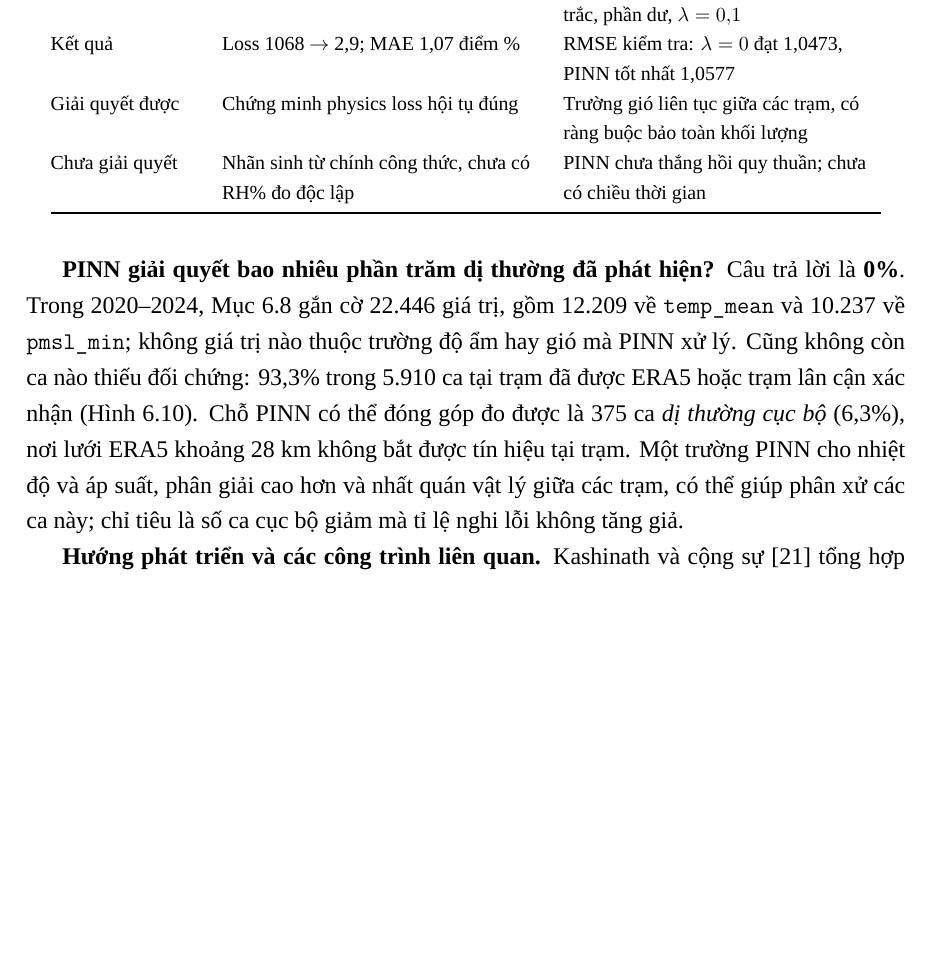
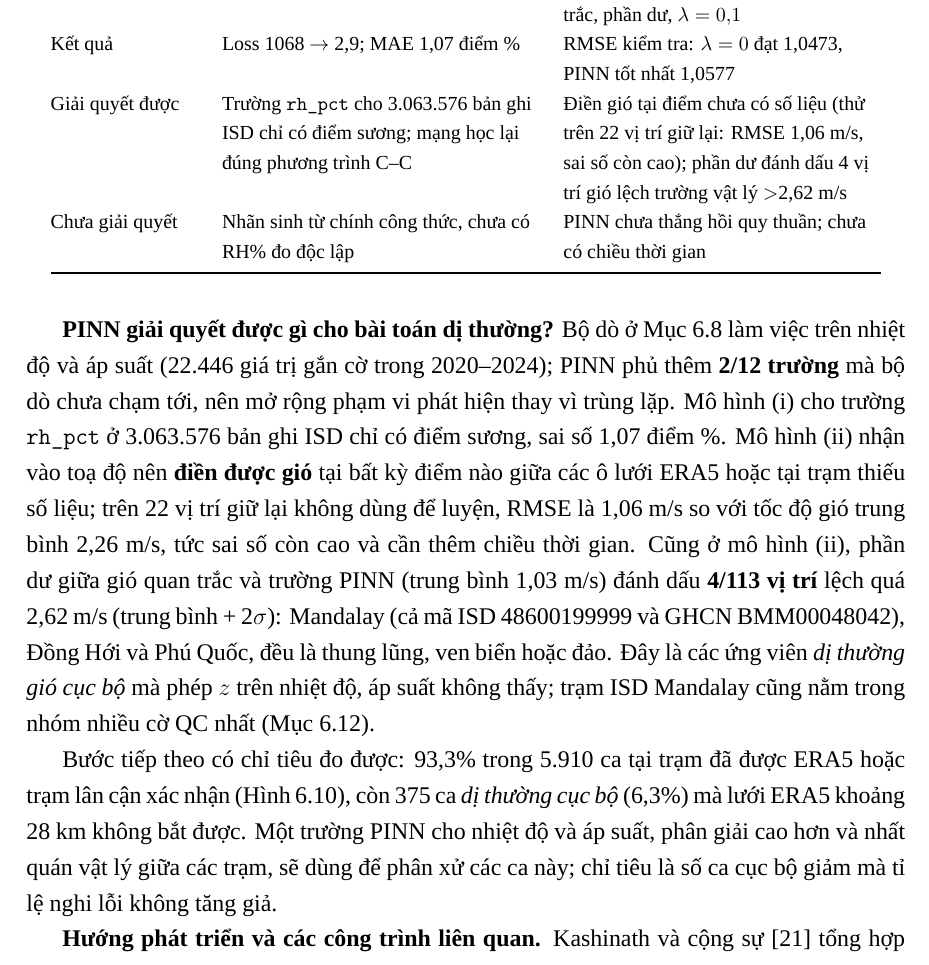
Before and after one commit to TatcataiTTN/IT5427-Nhom16-TichHopKhiTuong, a LaTeX thesis (report/final-report.tex): part of page 34 of 58, cut so that both start at the same text, the shorter picture padded with empty space. Compiled offline with XeLaTeX; a missing font is replaced by an installed copy or a similar font.

Commit message:
PINN: viet lai theo ket qua lam duoc (2/12 truong, dien gio tai diem thieu so lieu, 4 vi tri gio bat thuong), thay cach viet 0%

```diff
--- a/report/final-report.tex
+++ b/report/final-report.tex
@@ -1163,20 +1163,27 @@ Ràng buộc vật lý & Clausius--Clapeyron (6.1), hệ số 0,1 & Liên tục
 Huấn luyện & Adam, lr $5\times10^{-3}$, 200 epoch & Adam, lr $10^{-3}$, 300 epoch, quét $\lambda \in \{0;\,0{,}01;\,0{,}1;\,1\}$ \\
 Đầu ra & RH\% dự đoán cho từng bản ghi & \path{pinn_wind_field_output.parquet}: 113 dòng, $u,v$ dự đoán/quan trắc, phần dư, $\lambda=0{,}1$ \\
 Kết quả & Loss 1068 $\to$ 2,9; MAE 1,07 điểm \% & RMSE kiểm tra: $\lambda=0$ đạt 1,0473, PINN tốt nhất 1,0577 \\
-Giải quyết được & Chứng minh physics loss hội tụ đúng & Trường gió liên tục giữa các trạm, có ràng buộc bảo toàn khối lượng \\
+Giải quyết được & Trường \texttt{rh\_pct} cho 3.063.576 bản ghi ISD chỉ có điểm sương; mạng học lại đúng phương trình C--C & Điền gió tại điểm chưa có số liệu (thử trên 22 vị trí giữ lại: RMSE 1,06~m/s, sai số còn cao); phần dư đánh dấu 4 vị trí gió lệch trường vật lý $>$2,62~m/s \\
 Chưa giải quyết & Nhãn sinh từ chính công thức, chưa có RH\% đo độc lập & PINN chưa thắng hồi quy thuần; chưa có chiều thời gian \\
 \bottomrule
 \end{tabular}
 \end{table}
 
-\textbf{PINN giải quyết bao nhiêu phần trăm dị thường đã phát hiện?} Câu trả lời là \textbf{0\%}.
-Trong 2020--2024, Mục~6.8 gắn cờ 22.446 giá trị, gồm 12.209 về \texttt{temp\_mean} và 10.237 về
-\texttt{pmsl\_min}; không giá trị nào thuộc trường độ ẩm hay gió mà PINN xử lý. Cũng không còn ca nào thiếu
-đối chứng: 93,3\% trong 5.910 ca tại trạm đã được ERA5 hoặc trạm lân cận xác nhận
-(Hình~\ref{fig:anomaly-confirmation}). Chỗ PINN có thể đóng góp đo được là 375 ca \emph{dị thường cục bộ}
-(6,3\%), nơi lưới ERA5 khoảng 28~km không bắt được tín hiệu tại trạm. Một trường PINN cho nhiệt độ và áp
-suất, phân giải cao hơn và nhất quán vật lý giữa các trạm, có thể giúp phân xử các ca này; chỉ tiêu là số ca
-cục bộ giảm mà tỉ lệ nghi lỗi không tăng giả.
+\textbf{PINN giải quyết được gì cho bài toán dị thường?} Bộ dò ở Mục~6.8 làm việc trên nhiệt độ và áp suất
+(22.446 giá trị gắn cờ trong 2020--2024); PINN phủ thêm \textbf{2/12 trường} mà bộ dò chưa chạm tới, nên mở
+rộng phạm vi phát hiện thay vì trùng lặp. Mô hình (i) cho trường \texttt{rh\_pct} ở 3.063.576 bản ghi ISD chỉ có
+điểm sương, sai số 1,07 điểm \%. Mô hình (ii) nhận vào toạ độ nên \textbf{điền được gió} tại bất kỳ điểm nào
+giữa các ô lưới ERA5 hoặc tại trạm thiếu số liệu; trên 22 vị trí giữ lại không dùng để luyện, RMSE là 1,06~m/s
+so với tốc độ gió trung bình 2,26~m/s, tức sai số còn cao và cần thêm chiều thời gian. Cũng ở mô hình (ii), phần dư giữa gió quan trắc và trường PINN (trung bình
+1,03~m/s) đánh dấu \textbf{4/113 vị trí} lệch quá 2,62~m/s (trung bình + 2$\sigma$): Mandalay (cả mã ISD
+48600199999 và GHCN BMM00048042), Đồng Hới và Phú Quốc, đều là thung lũng, ven biển hoặc đảo. Đây là các ứng
+viên \emph{dị thường gió cục bộ} mà phép $z$ trên nhiệt độ, áp suất không thấy; trạm ISD Mandalay cũng nằm trong
+nhóm nhiều cờ QC nhất (Mục~6.12).
+
+Bước tiếp theo có chỉ tiêu đo được: 93,3\% trong 5.910 ca tại trạm đã được ERA5 hoặc trạm lân cận xác nhận
+(Hình~\ref{fig:anomaly-confirmation}), còn 375 ca \emph{dị thường cục bộ} (6,3\%) mà lưới ERA5 khoảng 28~km
+không bắt được. Một trường PINN cho nhiệt độ và áp suất, phân giải cao hơn và nhất quán vật lý giữa các trạm,
+sẽ dùng để phân xử các ca này; chỉ tiêu là số ca cục bộ giảm mà tỉ lệ nghi lỗi không tăng giả.
 
 \textbf{Hướng phát triển và các công trình liên quan.} Kashinath và cộng sự~\cite{kashinath2021physics}
 tổng hợp mười ca áp dụng ML có ràng buộc vật lý cho thời tiết và khí hậu. Bihlo và
```
Also changed, not shown: slides/final-defense.tex (+7 -6 lines), slides/hoi-dap-bao-ve.md (+8 -4 lines), slides/kich-ban-bao-ve.md (+11 -5 lines), report/final-report.pdf, 2 other files.
